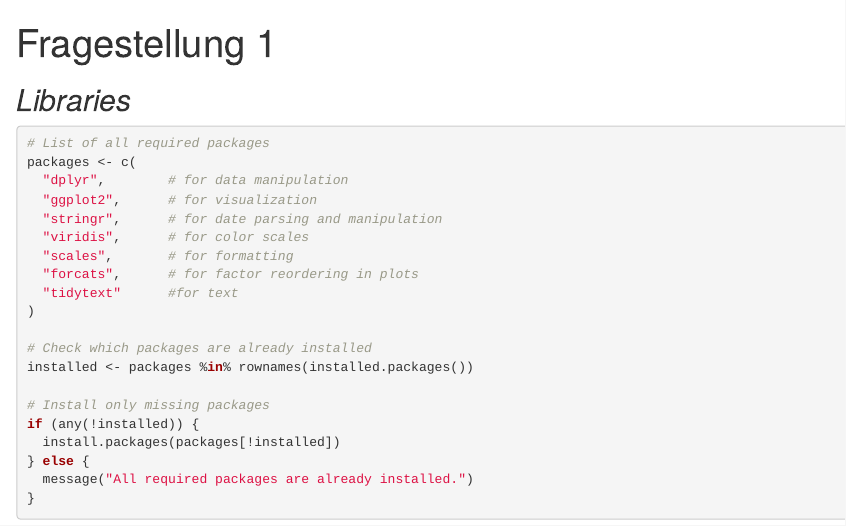
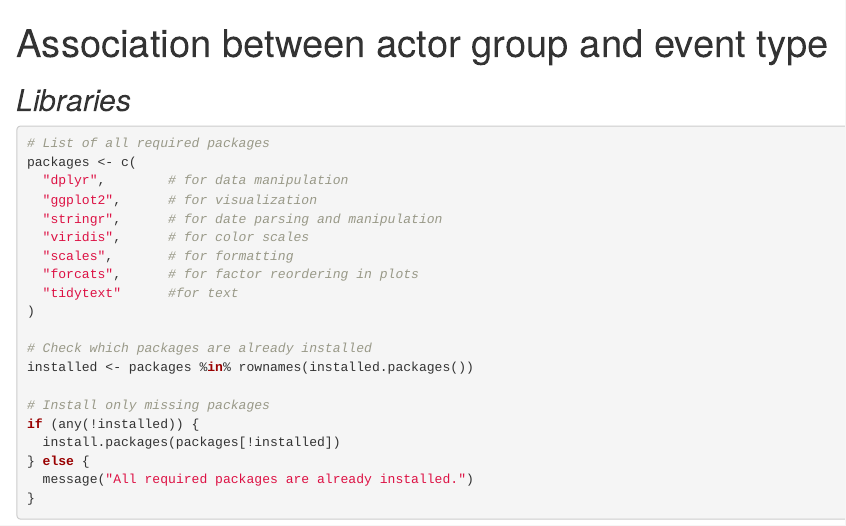
Before and after one commit to OHPetro/LMU-Proj-1, an R Markdown document (Code/association_between_actor_group_and_event_type.Rmd): the page in a window 1100 px wide, from its top. Rendered offline with R 4.5, knitr and Pandoc, with nearby package versions; some code elsewhere in the file could not run offline.

Commit message:
Add RMarkdown file for actor group and event type analysis

```diff
--- a/Code/association_between_actor_group_and_event_type.Rmd
+++ b/Code/association_between_actor_group_and_event_type.Rmd
@@ -1,5 +1,5 @@
 ---
-title: "Fragestellung 1"
+title: "Association between actor group and event type"
 ---
 
 ## *Libraries*
```
